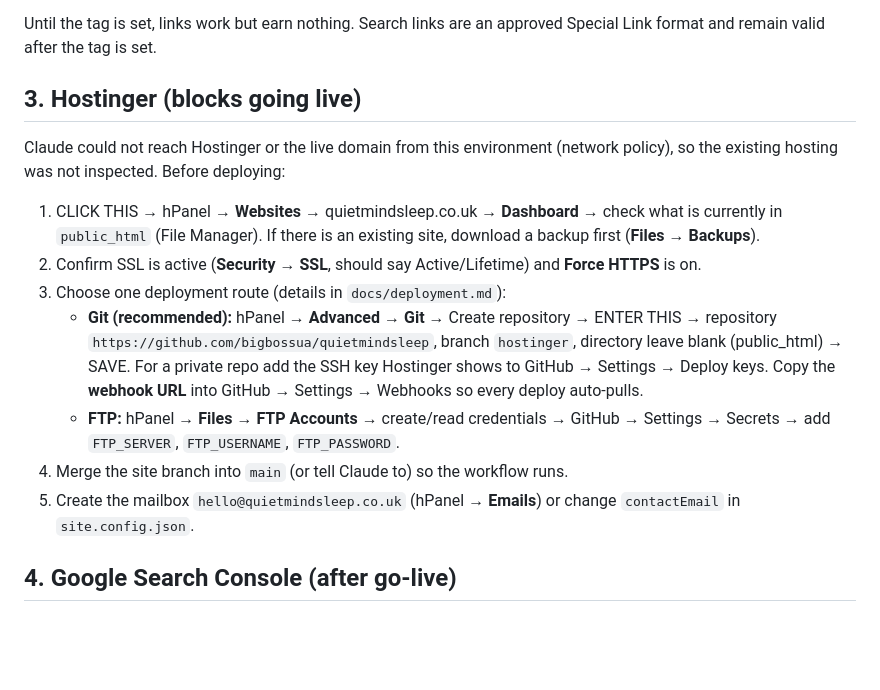
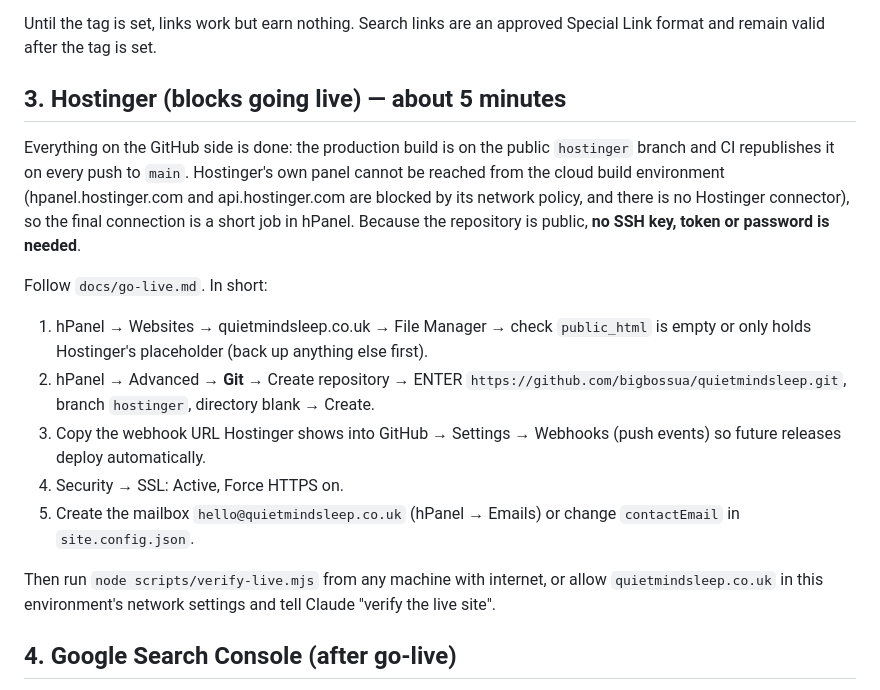
Before and after one commit to bigbossua/quietmindsleep, a Markdown page: docs/owner-actions.md, the part around the change. Rendered like a GitHub page; blank space fills up the shorter version.

Commit message:
Docs: point owner actions at the go-live guide; report current deployment state
Co-Authored-By: Claude Fable 5.1 <noreply@anthropic.com>
Claude-Session: https://claude.ai/code/session_01UfUJcM18zXT6f3jPSoCsWQ

```diff
--- a/docs/owner-actions.md
+++ b/docs/owner-actions.md
@@ -26,17 +26,18 @@ The Amazon Associates account **cannot be reached from the cloud build environme
 
 Until the tag is set, links work but earn nothing. Search links are an approved Special Link format and remain valid after the tag is set.
 
-## 3. Hostinger (blocks going live)
+## 3. Hostinger (blocks going live) — about 5 minutes
 
-Claude could not reach Hostinger or the live domain from this environment (network policy), so the existing hosting was not inspected. Before deploying:
+Everything on the GitHub side is done: the production build is on the public `hostinger` branch and CI republishes it on every push to `main`. Hostinger's own panel cannot be reached from the cloud build environment (hpanel.hostinger.com and api.hostinger.com are blocked by its network policy, and there is no Hostinger connector), so the final connection is a short job in hPanel. Because the repository is public, **no SSH key, token or password is needed**.
 
-1. CLICK THIS → hPanel → **Websites** → quietmindsleep.co.uk → **Dashboard** → check what is currently in `public_html` (File Manager). If there is an existing site, download a backup first (**Files → Backups**).
-2. Confirm SSL is active (**Security → SSL**, should say Active/Lifetime) and **Force HTTPS** is on.
-3. Choose one deployment route (details in `docs/deployment.md`):
-   - **Git (recommended):** hPanel → **Advanced → Git** → Create repository → ENTER THIS → repository `https://github.com/bigbossua/quietmindsleep`, branch `hostinger`, directory leave blank (public_html) → SAVE. For a private repo add the SSH key Hostinger shows to GitHub → Settings → Deploy keys. Copy the **webhook URL** into GitHub → Settings → Webhooks so every deploy auto-pulls.
-   - **FTP:** hPanel → **Files → FTP Accounts** → create/read credentials → GitHub → Settings → Secrets → add `FTP_SERVER`, `FTP_USERNAME`, `FTP_PASSWORD`.
-4. Merge the site branch into `main` (or tell Claude to) so the workflow runs.
-5. Create the mailbox `hello@quietmindsleep.co.uk` (hPanel → **Emails**) or change `contactEmail` in `site.config.json`.
+Follow `docs/go-live.md`. In short:
+1. hPanel → Websites → quietmindsleep.co.uk → File Manager → check `public_html` is empty or only holds Hostinger's placeholder (back up anything else first).
+2. hPanel → Advanced → **Git** → Create repository → ENTER `https://github.com/bigbossua/quietmindsleep.git`, branch `hostinger`, directory blank → Create.
+3. Copy the webhook URL Hostinger shows into GitHub → Settings → Webhooks (push events) so future releases deploy automatically.
+4. Security → SSL: Active, Force HTTPS on.
+5. Create the mailbox `hello@quietmindsleep.co.uk` (hPanel → Emails) or change `contactEmail` in `site.config.json`.
+
+Then run `node scripts/verify-live.mjs` from any machine with internet, or allow `quietmindsleep.co.uk` in this environment's network settings and tell Claude "verify the live site".
 
 ## 4. Google Search Console (after go-live)
 
```
Also changed, not shown: docs/PROJECT-REPORT.md (+2 -2 lines).
